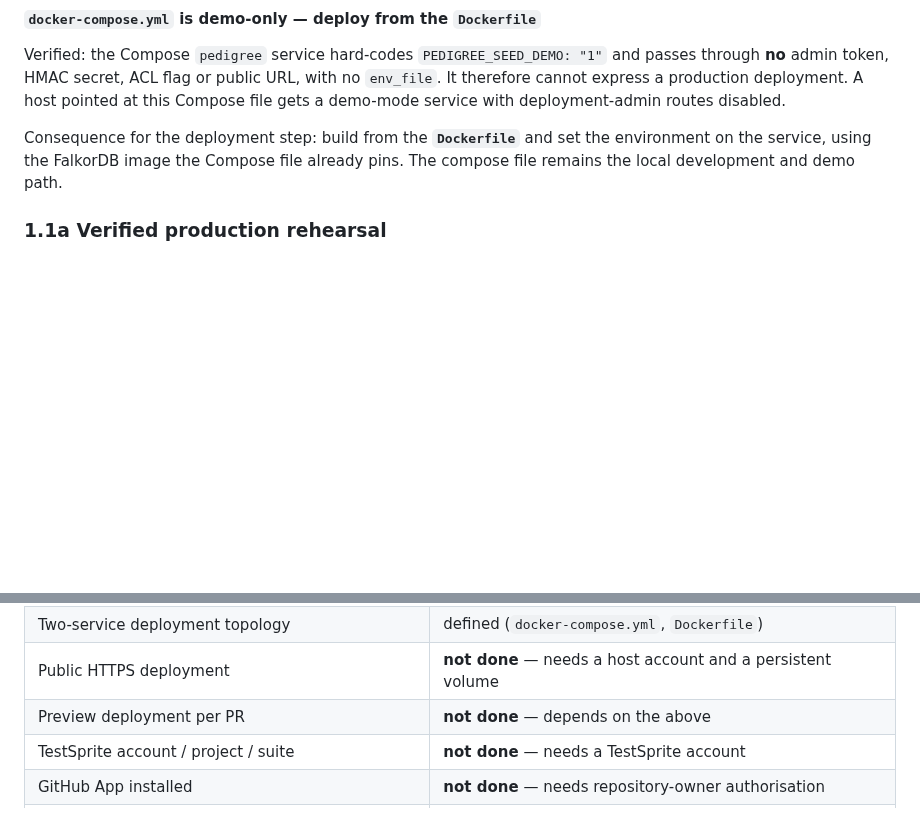
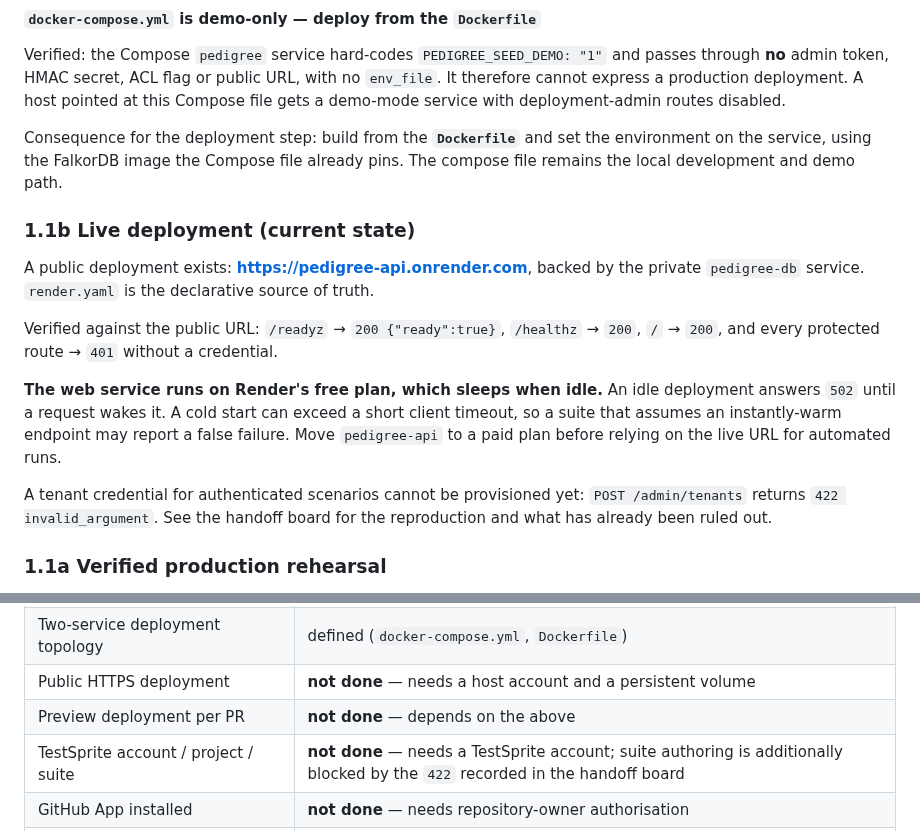
Before and after one commit to Vedant817/pedigree, a Markdown page: docs/testing/pr-testing-workflow.md, 2 parts joined by grey strips. Drawn GitHub-style; blank space fills up the shorter version.

```diff
--- a/docs/testing/pr-testing-workflow.md
+++ b/docs/testing/pr-testing-workflow.md
@@ -56,6 +56,23 @@ a demo-mode service with deployment-admin routes disabled.
 Consequence for the deployment step: build from the **`Dockerfile`** and set the
 environment on the service, using the FalkorDB image the Compose file already pins. The
 compose file remains the local development and demo path.
+
+### 1.1b Live deployment (current state)
+
+A public deployment exists: **https://pedigree-api.onrender.com**, backed by the private
+`pedigree-db` service. `render.yaml` is the declarative source of truth.
+
+Verified against the public URL: `/readyz` → `200 {"ready":true}`, `/healthz` → `200`,
+`/` → `200`, and every protected route → `401` without a credential.
+
+**The web service runs on Render's free plan, which sleeps when idle.** An idle
+deployment answers `502` until a request wakes it. A cold start can exceed a short client
+timeout, so a suite that assumes an instantly-warm endpoint may report a false failure.
+Move `pedigree-api` to a paid plan before relying on the live URL for automated runs.
+
+A tenant credential for authenticated scenarios cannot be provisioned yet:
+`POST /admin/tenants` returns `422 invalid_argument`. See the handoff board for the
+reproduction and what has already been ruled out.
 
 ### 1.1a Verified production rehearsal
 
@@ -292,7 +309,7 @@ tests pass* **off** until the suite is stable, then turn it on.
 | Two-service deployment topology | defined (`docker-compose.yml`, `Dockerfile`) |
 | Public HTTPS deployment | **not done** — needs a host account and a persistent volume |
 | Preview deployment per PR | **not done** — depends on the above |
-| TestSprite account / project / suite | **not done** — needs a TestSprite account |
+| TestSprite account / project / suite | **not done** — needs a TestSprite account; suite authoring is additionally blocked by the `422` recorded in the handoff board |
 | GitHub App installed | **not done** — needs repository-owner authorisation |
 | Evidence PR with a TestSprite result | **not done** — depends on all of the above |
 
```
Also changed, not shown: docs/DEVELOPMENT_HANDOFF.md (+59 -21 lines).
